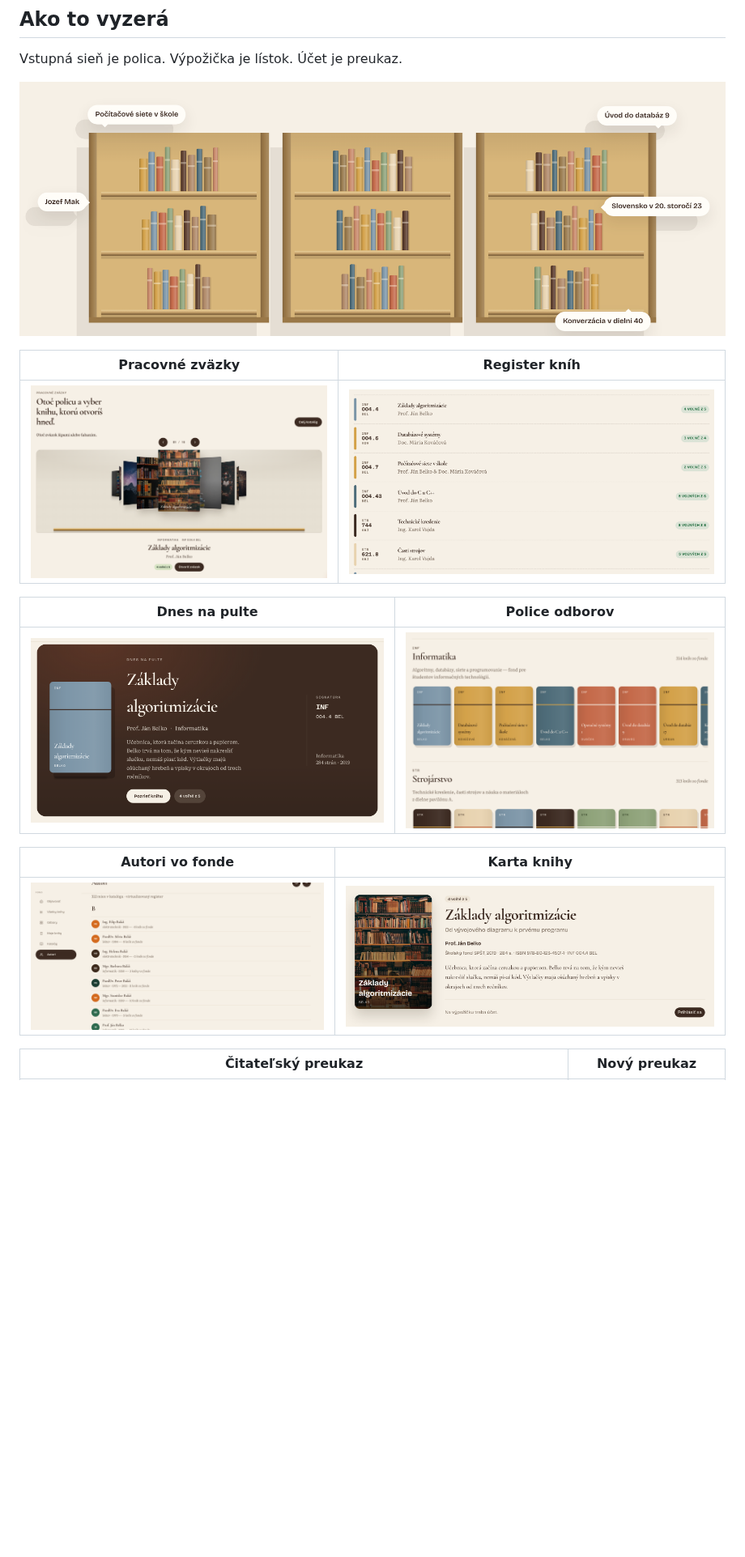
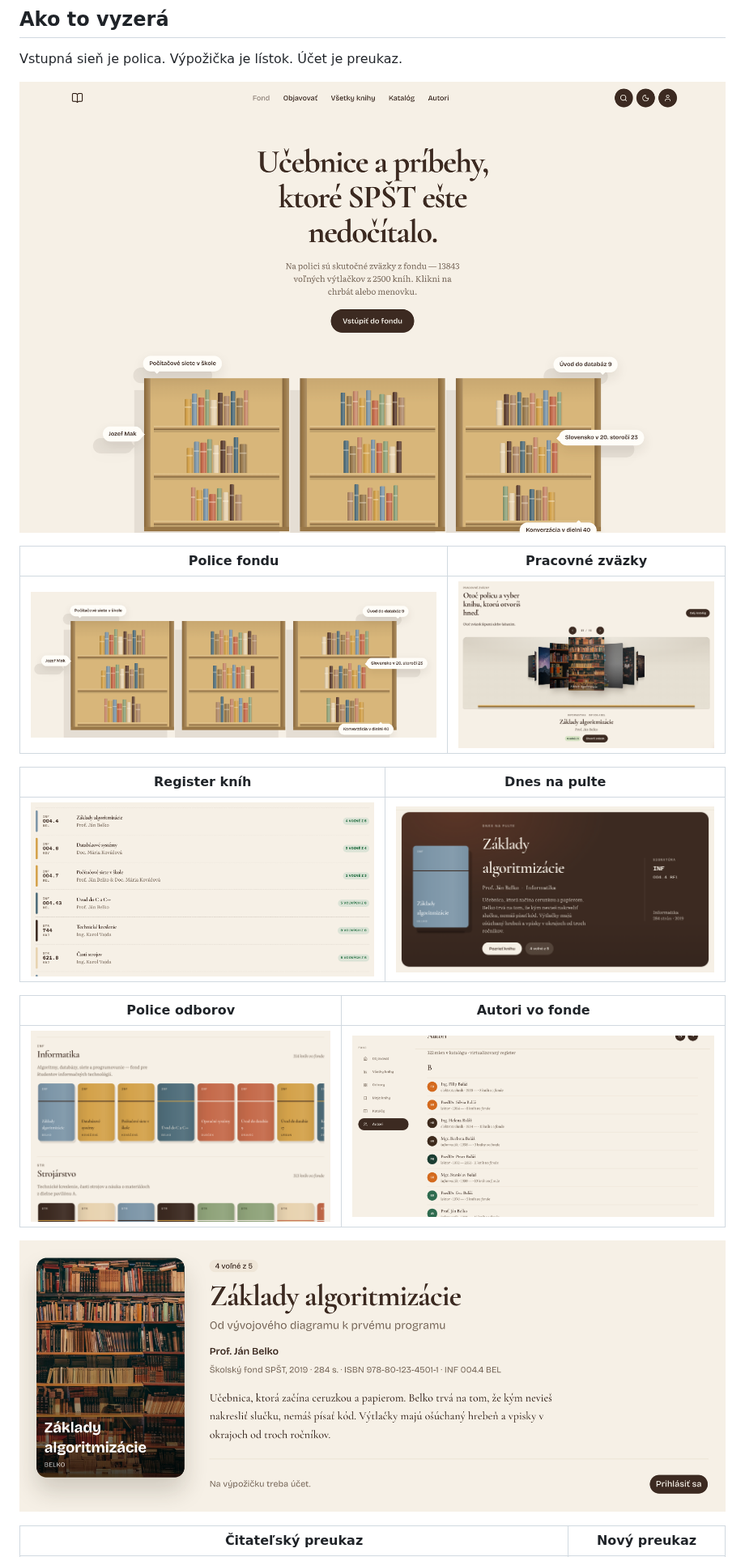
Before and after one commit to peterdinis611/Spst-Kniznica, a Markdown page: README.md, the part around one of its changes. Shown at 81% size. GitHub-like rendering; pictures changed too: docs/screenshots/landing.png (added); blank space fills up the shorter version.

Commit message:
feat: Updating Readme and fix ux bug

```diff
--- a/README.md
+++ b/README.md
@@ -8,19 +8,21 @@ Fond sídli v pavilóne B. Výpožička je bez poplatku — **7, 14 alebo 21 dn
 
 Vstupná sieň je polica. Výpožička je lístok. Účet je preukaz.
 
-![Vstupná sieň — police fondu](docs/screenshots/sien.png)
+![Vstupná sieň — landing](docs/screenshots/landing.png)
 
-| Pracovné zväzky | Register kníh |
+| Police fondu | Pracovné zväzky |
 | :---: | :---: |
-| ![Otočná polica zväzkov](docs/screenshots/police.png) | ![Riadky katalógu s voľnými výtlačkami](docs/screenshots/katalog.png) |
+| ![Chrbtové menovky na polici](docs/screenshots/sien.png) | ![Otočná polica zväzkov](docs/screenshots/police.png) |
 
-| Dnes na pulte | Police odborov |
+| Register kníh | Dnes na pulte |
 | :---: | :---: |
-| ![Odporúčaná kniha na pulte](docs/screenshots/objavovat.png) | ![Odbory so zväzkami na polici](docs/screenshots/odbory.png) |
+| ![Riadky katalógu s voľnými výtlačkami](docs/screenshots/katalog.png) | ![Odporúčaná kniha na pulte](docs/screenshots/objavovat.png) |
 
-| Autori vo fonde | Karta knihy |
+| Police odborov | Autori vo fonde |
 | :---: | :---: |
-| ![Register autorov](docs/screenshots/autori.png) | ![Detail knihy s obálkou a signatúrou](docs/screenshots/kniha.png) |
+| ![Odbory so zväzkami na polici](docs/screenshots/odbory.png) | ![Register autorov](docs/screenshots/autori.png) |
+
+![Karta knihy s obálkou a signatúrou](docs/screenshots/kniha.png)
 
 | Čitateľský preukaz | Nový preukaz |
 | :---: | :---: |
```
Also changed, not shown: other parts of README.md (+4 -0 lines), 4 other files.
